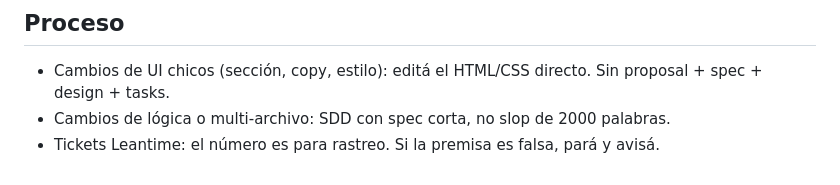
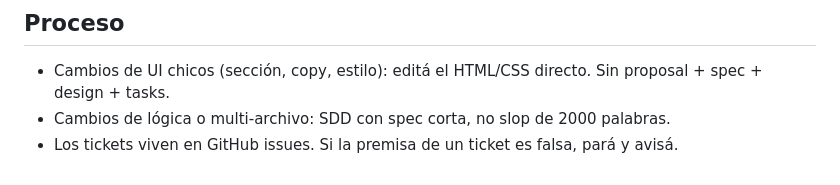
Before and after one commit to citrino-bo/web, a Markdown page: AGENTS.md, the part around the change. Rendered like a GitHub page.

Commit message:
docs(agentes): reemplaza la referencia a Leantime por GitHub issues

```diff
--- a/AGENTS.md
+++ b/AGENTS.md
@@ -49,4 +49,4 @@ Una sola regla: **la raíz tiene páginas planas `.html`; toda carpeta es una co
 
 - Cambios de UI chicos (sección, copy, estilo): editá el HTML/CSS directo. Sin proposal + spec + design + tasks.
 - Cambios de lógica o multi-archivo: SDD con spec corta, no slop de 2000 palabras.
-- Tickets Leantime: el número es para rastreo. Si la premisa es falsa, pará y avisá.
+- Los tickets viven en GitHub issues. Si la premisa de un ticket es falsa, pará y avisá.
```
